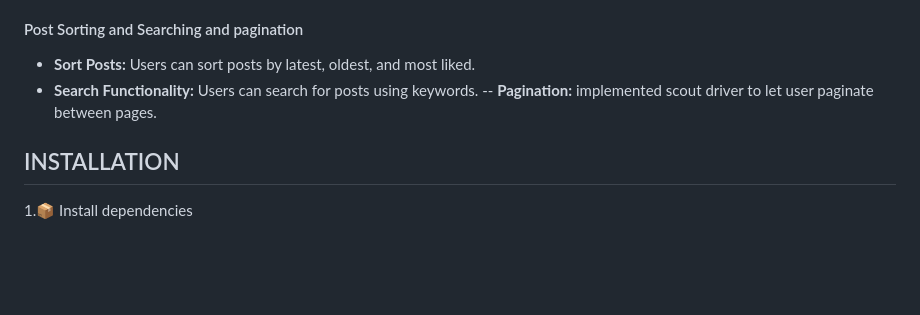
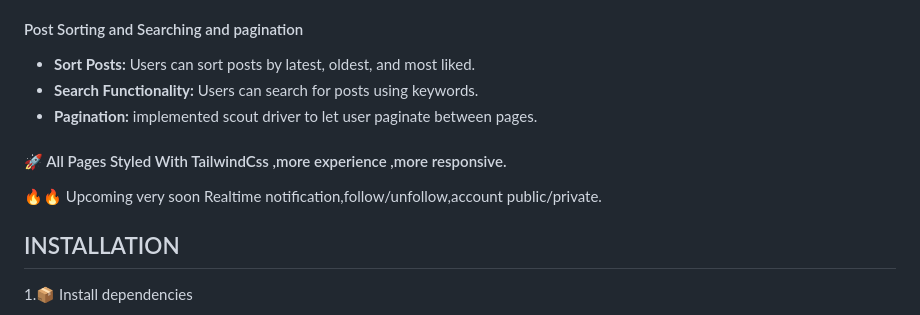
Before and after one commit to ibrahimjml/Laravel-tailwind-blog, a Markdown page: README.md, the part around the change. GitHub-like rendering; blank space fills up the shorter version.

```diff
--- a/README.md
+++ b/README.md
@@ -37,7 +37,10 @@ user experience.
 #### Post Sorting and Searching and pagination
 - **Sort Posts:** Users can sort posts by latest, oldest, and most liked.
 - **Search Functionality:** Users can search for posts using keywords.
--- **Pagination:** implemented scout driver to let user paginate between pages.
+- **Pagination:** implemented scout driver to let user paginate between pages.
+
+#### 🚀 All Pages Styled With TailwindCss ,more experience ,more responsive.
+🔥🔥 Upcoming very soon Realtime notification,follow/unfollow,account public/private.
 
 ## INSTALLATION
 1.📦 Install dependencies
```
